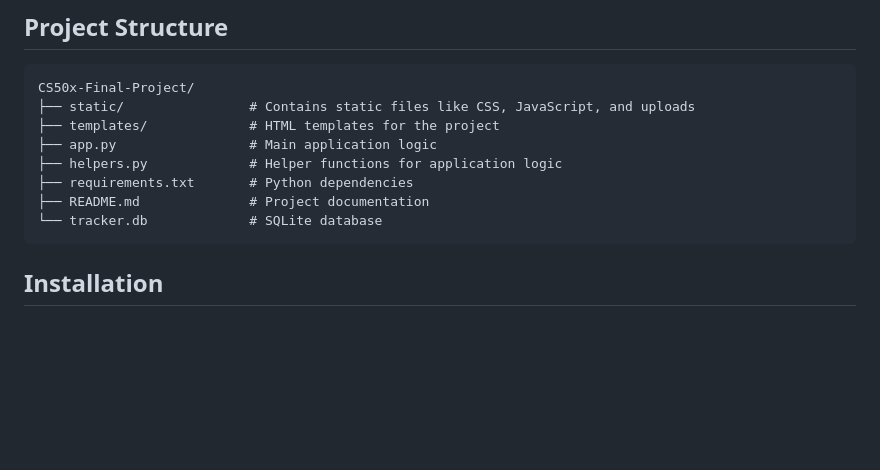
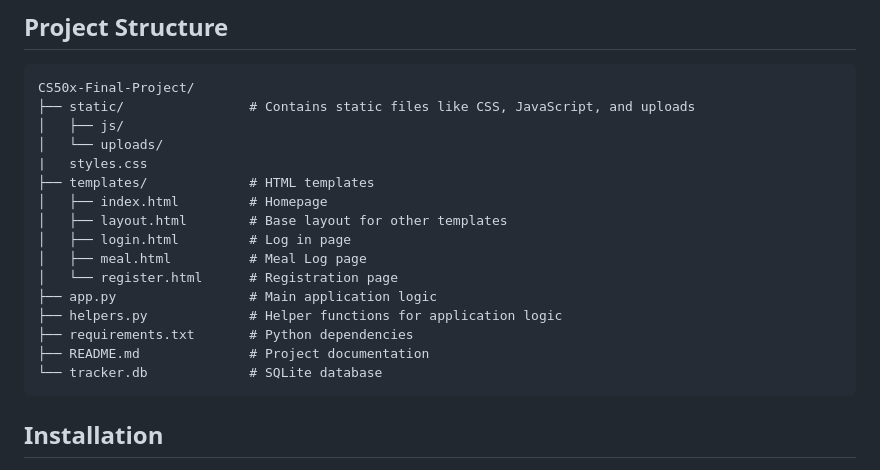
Before and after one commit to jmikusova/CS50x-Final-Project, a Markdown page: README.md, the part around the change. Rendered like a GitHub page; blank space fills up the shorter version.

````diff
--- a/README.md
+++ b/README.md
@@ -56,14 +56,21 @@ The home page displays a weekly overview of meals logged. Each day shows a summa
 ```
 CS50x-Final-Project/
 ├── static/                # Contains static files like CSS, JavaScript, and uploads
-├── templates/             # HTML templates for the project
+│   ├── js/
+│   └── uploads/
+|   styles.css
+├── templates/             # HTML templates
+│   ├── index.html         # Homepage
+│   ├── layout.html        # Base layout for other templates
+│   ├── login.html         # Log in page
+│   ├── meal.html          # Meal Log page
+│   └── register.html      # Registration page
 ├── app.py                 # Main application logic
 ├── helpers.py             # Helper functions for application logic
 ├── requirements.txt       # Python dependencies
 ├── README.md              # Project documentation
 └── tracker.db             # SQLite database
 ```
-
 
 ## Installation
 
````
